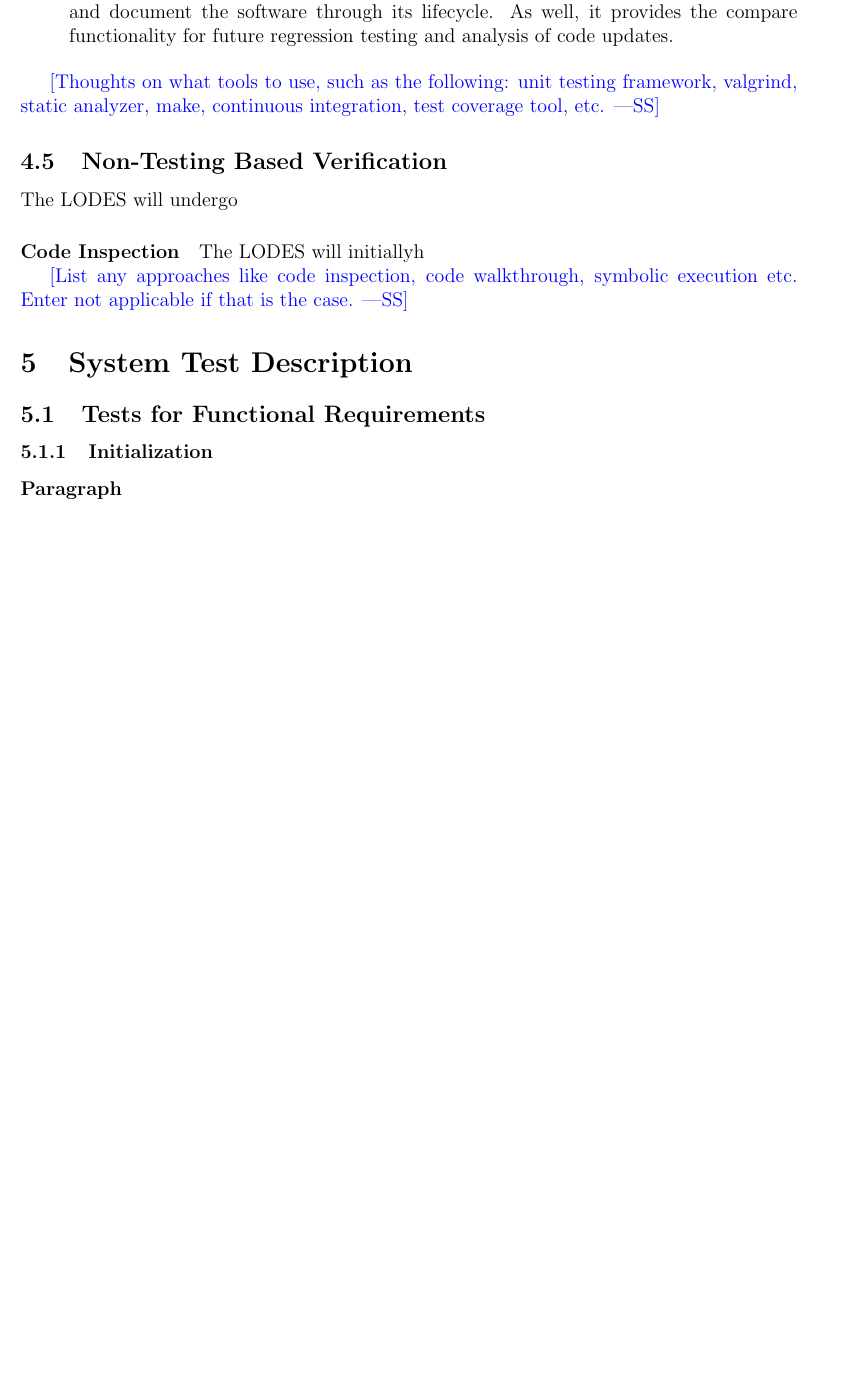
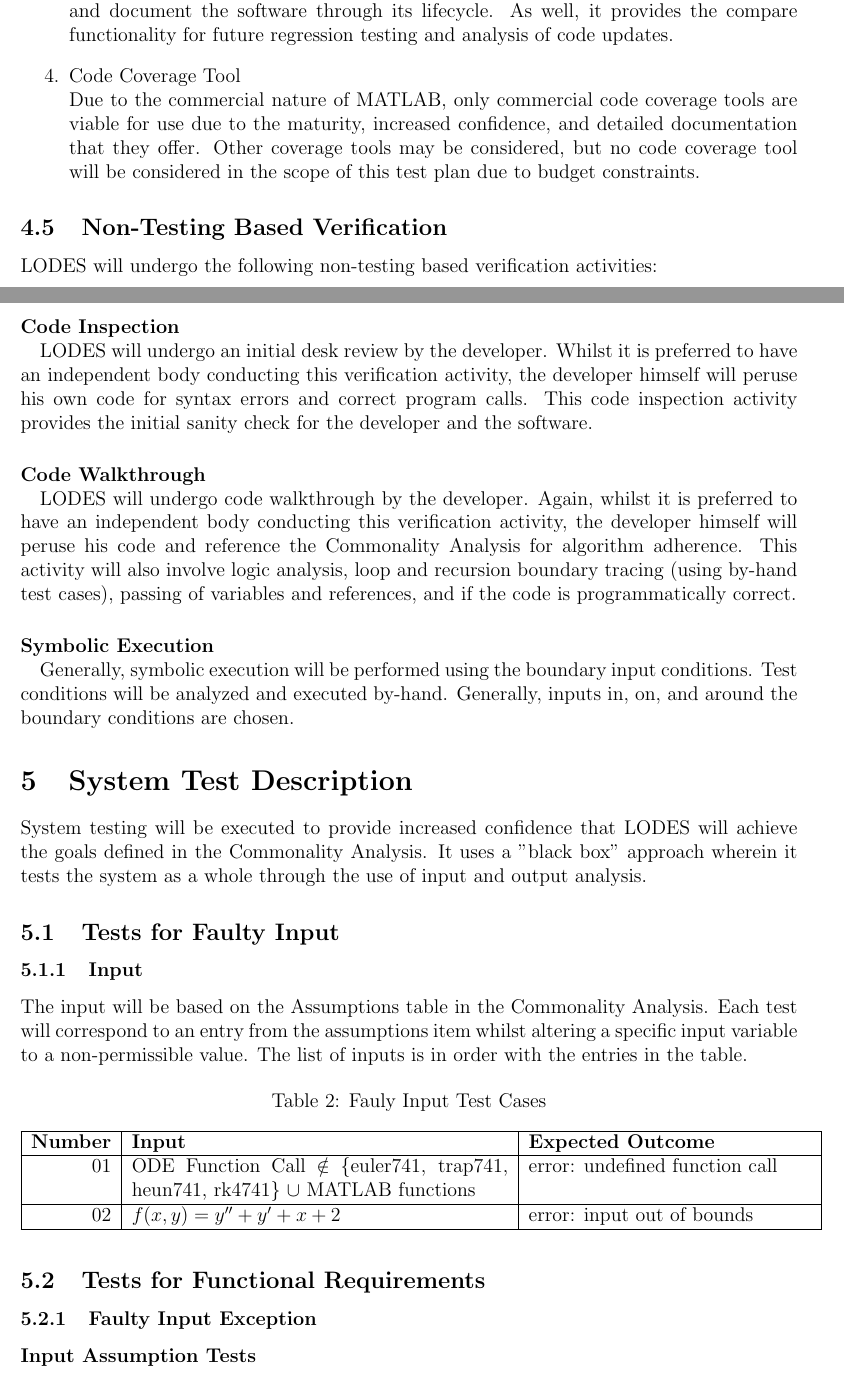
Before and after one commit to aoananp/cas741, a LaTeX document (Doc/TestPlan/TestPlan.tex): part of page 6 of 9 before the commit and two parts of pages 6 and 7 of 10 after it, the two joined at a grey line, cut so that both start at the same text, the shorter picture padded with empty space. Compiled offline with pdfLaTeX.

Commit message:
Work for October 16. Faulty Inputs.

```diff
--- a/Doc/TestPlan/TestPlan.tex
+++ b/Doc/TestPlan/TestPlan.tex
@@ -164,48 +167,72 @@ The source code and the project repository is located in GitHub at: \url{\famurl
 It provides the Build Server functionality to fully maintain and document the software through its lifecycle.
 As well, it provides the compare functionality for future regression testing and analysis of code updates.
 
+\item{Code Coverage Tool\\}
+Due to the commercial nature of MATLAB, only commercial code coverage tools are viable for use due to the maturity, increased confidence, and detailed documentation that they offer. Other coverage tools may be considered, but no code coverage tool will be considered in the scope of this test plan due to budget constraints.
+
 \end{enumerate}
 
-\wss{Thoughts on what tools to use, such as the following: unit testing
-  framework, valgrind, static analyzer, make, continuous integration, test
-  coverage tool, etc.}
+%\wss{Thoughts on what tools to use, such as the following: unit testing
+%  framework, valgrind, static analyzer, make, continuous integration, test
+%  coverage tool, etc.}
 
 % \subsection{Testing Schedule}
 
 % See Gantt Chart at the following url ...
 
 \subsection{Non-Testing Based Verification}
-The \famname{} will undergo
+\famname{} will undergo the following non-testing based verification activities:
 
-\paragraph{Code Inspection}
-The \famname{} will initiallyh
+\paragraph{Code Inspection\\}
+\famname{} will undergo an initial desk review by the developer. Whilst it is preferred to have an independent body conducting this verification activity, the developer himself will peruse his own code for syntax errors and correct program calls. This code inspection activity provides the initial sanity check for the developer and the software.
 
-\wss{List any approaches like code inspection, code walkthrough, symbolic
-  execution etc.  Enter not applicable if that is the case.}
+\paragraph{Code Walkthrough\\}
+\famname{} will undergo code walkthrough by the developer. Again, whilst it is preferred to have an independent body conducting this verification activity, the developer himself will peruse his code and reference the Commonality Analysis for algorithm adherence. This activity will also involve logic analysis, loop and recursion boundary tracing (using by-hand test cases), passing of variables and references, and if the code is programmatically correct.
+
+\paragraph{Symbolic Execution\\}
+Generally, symbolic execution will be performed using the boundary input conditions. Test conditions will be analyzed and executed by-hand. Generally, inputs in, on, and around the boundary conditions are chosen.
+
+%\wss{List any approaches like code inspection, code walkthrough, symbolic
+%execution etc.  Enter not applicable if that is the case.}
 
 \section{System Test Description}
+System testing will be executed to provide increased confidence that \famname{} will achieve the goals defined in the Commonality Analysis. It uses a "black box" approach wherein it tests the system as a whole through the use of input and output analysis.
+
+\subsection{Tests for Faulty Input}
+
+\subsubsection{Input}
+
+The input will be based on the Assumptions table in the Commonality Analysis. Each test will correspond to an entry from the assumptions item whilst altering a specific input variable to a non-permissible value. The list of inputs is in order with the entries in the table.
+
+\begin{table} [H]
+  \caption{Fauly Input Test Cases}
+  \label{Table:Table_FaultyInputs}
+\begin{tabular}{|r|p{8cm}|p{6cm}|}
+  \hline
+  \textbf{Number} & \textbf{Input} &\textbf{Expected Outcome}\\
+  \hline
+  01 & ODE Function Call $\mathbb{\notin}$ \{euler741, trap741, heun741, rk4741\} $\mathbb{\cup}$
+  MATLAB functions & error: undefined function call\\ \hline
+
+  02& $f(x, y) = y'' + y' + x + 2$ & error: input out of bounds\\
+
+
+  \hline
+\end{tabular}\\
+
+\end{table}
+
 
 \subsection{Tests for Functional Requirements}
 
-\subsubsection{Initialization}
+\subsubsection{Faulty Input Exception}
 
-\paragraph{Paragraph}
+\paragraph{Input Assumption Tests}
 
 \begin{enumerate}
-%
-%\item{FT-\refstepcounter{ftnum}\theftnum \label{ft-syntax}}
-%
-%Type: Static %Functional, Dynamic, Manual, Static etc.
-%
-%Initial State: The source code "as-is"
-%
-%Input: The source code as the input to this test
-%
-%Output: The code's adherence to the language syntax rules
-%
-%How test will be performed: The code will undergo desk review to check for missing and incorrect syntax
-%
-%\item{FT-\refstepcounter{ftnum}\theftnum \label{ft-walkthrough}}
-%
-%Type: Static %Functional, Dynamic, Manual, Static etc.
-%
+
+\item{FT-\refstepcounter{ftnum}\theftnum \label{ft-inputdesk}}
+
+Type: Static %Functional, Dynamic, Manual, Static etc.
+
+Initial State: The code "as-is"
```
Also changed, not shown: Doc/TestPlan/TestPlan.pdf, Doc/TestPlan/TestPlan.tex (30 more changed lines), 2 other files.
